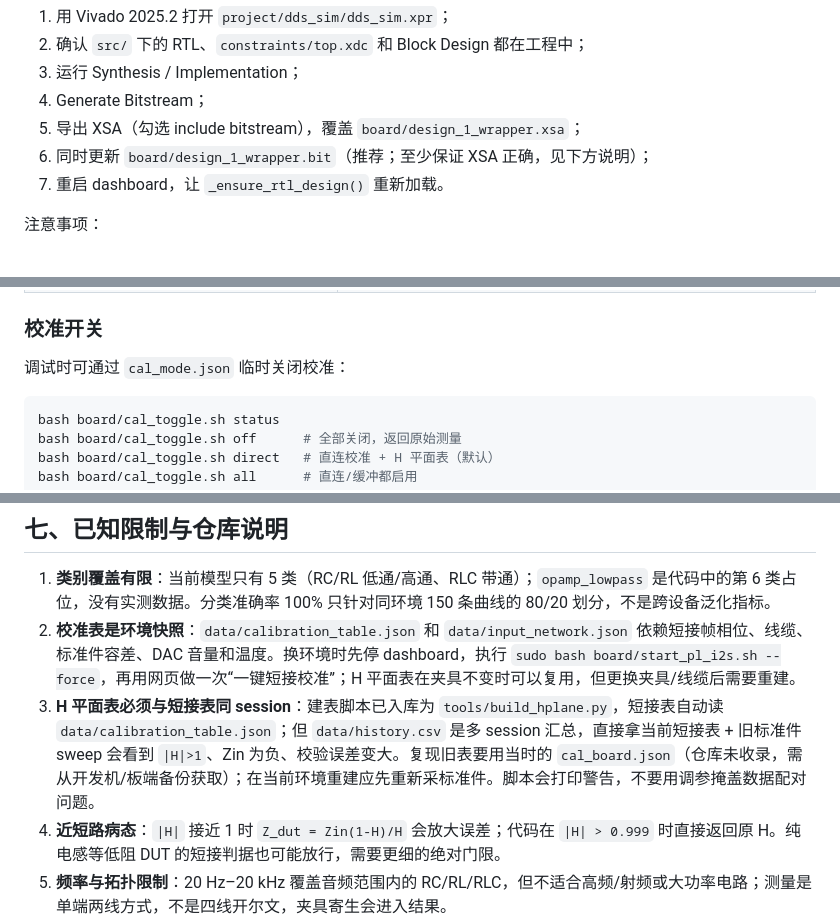
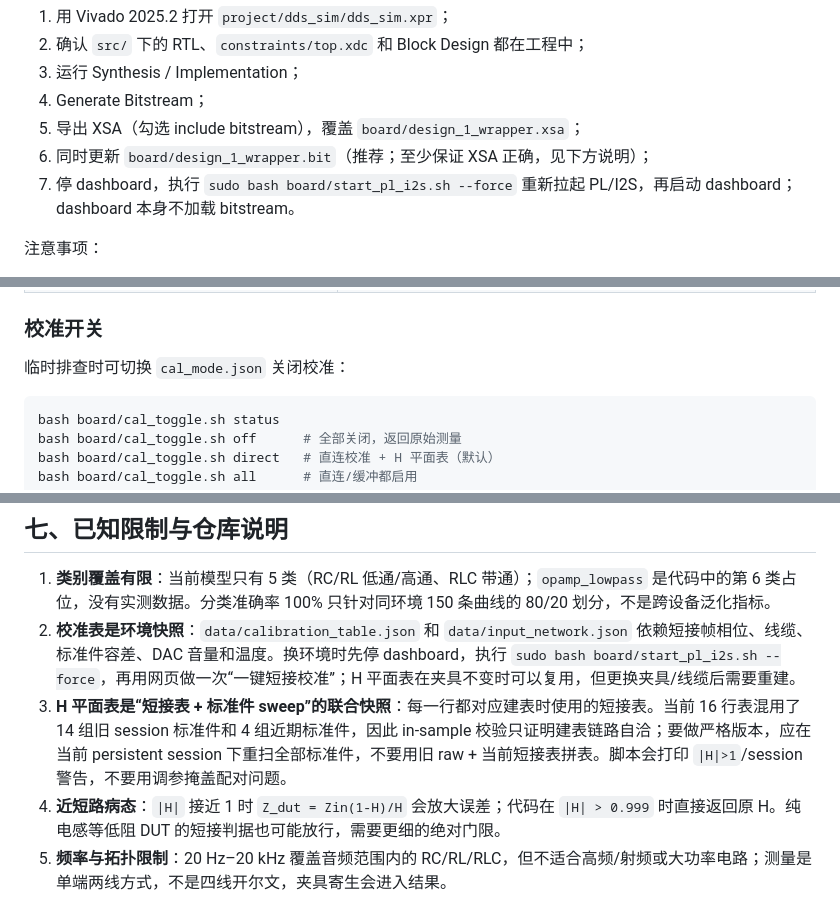
Before and after one commit to xchllll/intergrated_strategies, a Markdown page: README.md, 3 parts joined by grey strips. GitHub-like rendering.

````diff
--- a/README.md
+++ b/README.md
@@ -698,7 +707,7 @@ bash start_dashboard.sh
 4. Generate Bitstream；
 5. 导出 XSA（勾选 include bitstream），覆盖 `board/design_1_wrapper.xsa`；
 6. 同时更新 `board/design_1_wrapper.bit`（推荐；至少保证 XSA 正确，见下方说明）；
-7. 重启 dashboard，让 `_ensure_rtl_design()` 重新加载。
+7. 停 dashboard，执行 `sudo bash board/start_pl_i2s.sh --force` 重新拉起 PL/I2S，再启动 dashboard；dashboard 本身不加载 bitstream。
 
 注意事项：
 
@@ -733,7 +742,7 @@ RTL 仿真：
 
 ### 校准开关
 
-调试时可通过 `cal_mode.json` 临时关闭校准：
+临时排查时可切换 `cal_mode.json` 关闭校准：
 
 ```bash
 bash board/cal_toggle.sh status
@@ -750,7 +759,7 @@ bash board/cal_toggle.sh all      # 直连/缓冲都启用
 
 1. **类别覆盖有限**：当前模型只有 5 类（RC/RL 低通/高通、RLC 带通）；`opamp_lowpass` 是代码中的第 6 类占位，没有实测数据。分类准确率 100% 只针对同环境 150 条曲线的 80/20 划分，不是跨设备泛化指标。
 2. **校准表是环境快照**：`data/calibration_table.json` 和 `data/input_network.json` 依赖短接帧相位、线缆、标准件容差、DAC 音量和温度。换环境时先停 dashboard，执行 `sudo bash board/start_pl_i2s.sh --force`，再用网页做一次“一键短接校准”；H 平面表在夹具不变时可以复用，但更换夹具/线缆后需要重建。
-3. **H 平面表必须与短接表同 session**：建表脚本已入库为 `tools/build_hplane.py`，短接表自动读 `data/calibration_table.json`；但 `data/history.csv` 是多 session 汇总，直接拿当前短接表 + 旧标准件 sweep 会看到 `|H|>1`、Zin 为负、校验误差变大。复现旧表要用当时的 `cal_board.json`（仓库未收录，需从开发机/板端备份获取）；在当前环境重建应先重新采标准件。脚本会打印警告，不要用调参掩盖数据配对问题。
+3. **H 平面表是“短接表 + 标准件 sweep”的联合快照**：每一行都对应建表时使用的短接表。当前 16 行表混用了 14 组旧 session 标准件和 4 组近期标准件，因此 in-sample 校验只证明建表链路自洽；要做严格版本，应在当前 persistent session 下重扫全部标准件，不要用旧 raw + 当前短接表拼表。脚本会打印 `|H|>1`/session 警告，不要用调参掩盖配对问题。
 4. **近短路病态**：`|H|` 接近 1 时 `Z_dut = Zin(1-H)/H` 会放大误差；代码在 `|H| > 0.999` 时直接返回原 H。纯电感等低阻 DUT 的短接判据也可能放行，需要更细的绝对门限。
 5. **频率与拓扑限制**：20 Hz–20 kHz 覆盖音频范围内的 RC/RL/RLC，但不适合高频/射频或大功率电路；测量是单端两线方式，不是四线开尔文，夹具寄生会进入结果。
 6. **演示数据只有 20 点**：`data/dataset_rc_lpf.csv` 是保留的真机片段，PC 页面只画 20 点；完整 240 点演示曲线在 `diagnosis_system/dashboard/data_rc_lpf.csv`，可按 5.2 的说明替换。相应地，`tests/test_dashboard_api.py` 的 240 点断言也要在替换后才通过。
````
Also changed, not shown: other parts of README.md (+30 -21 lines).
